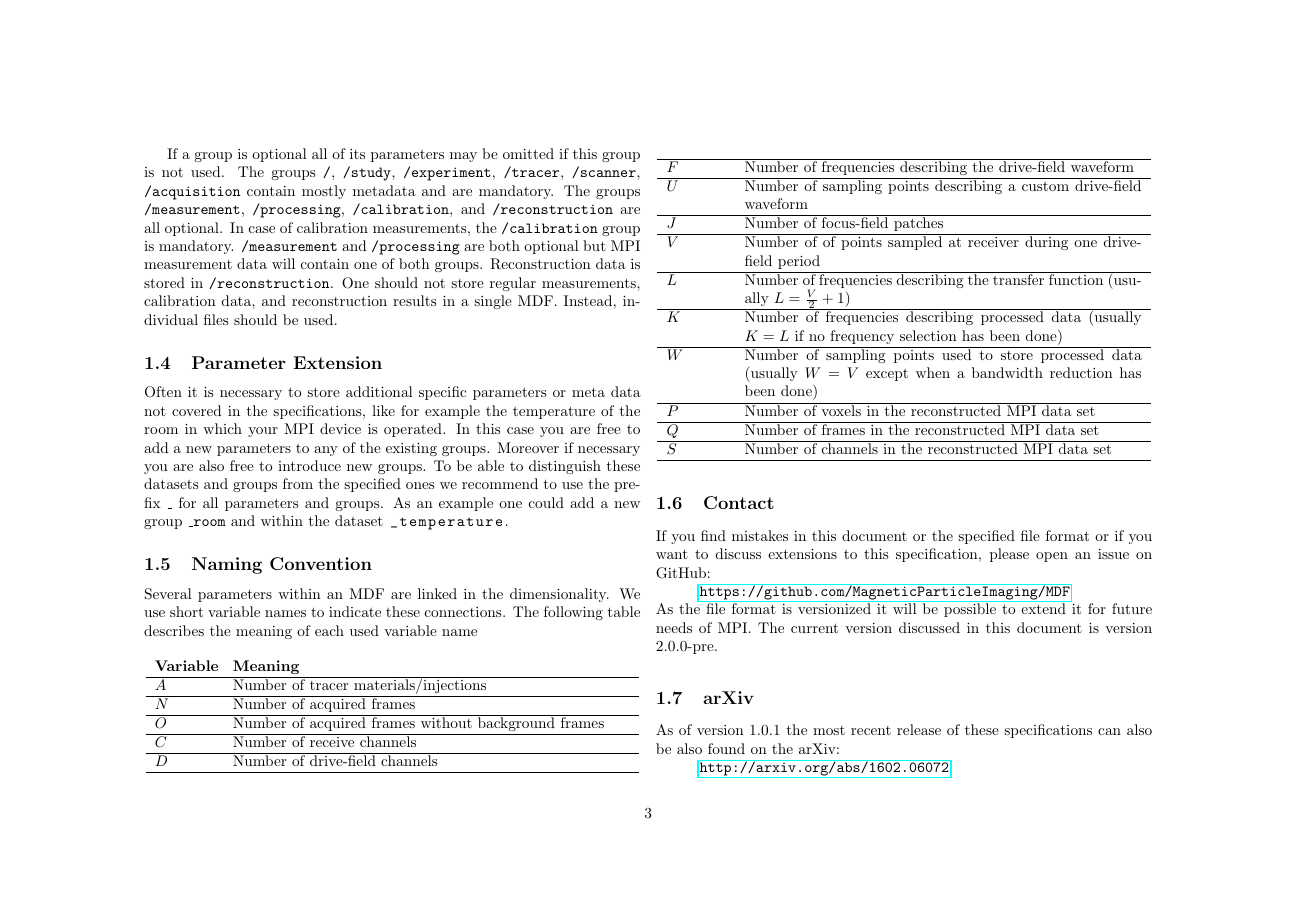
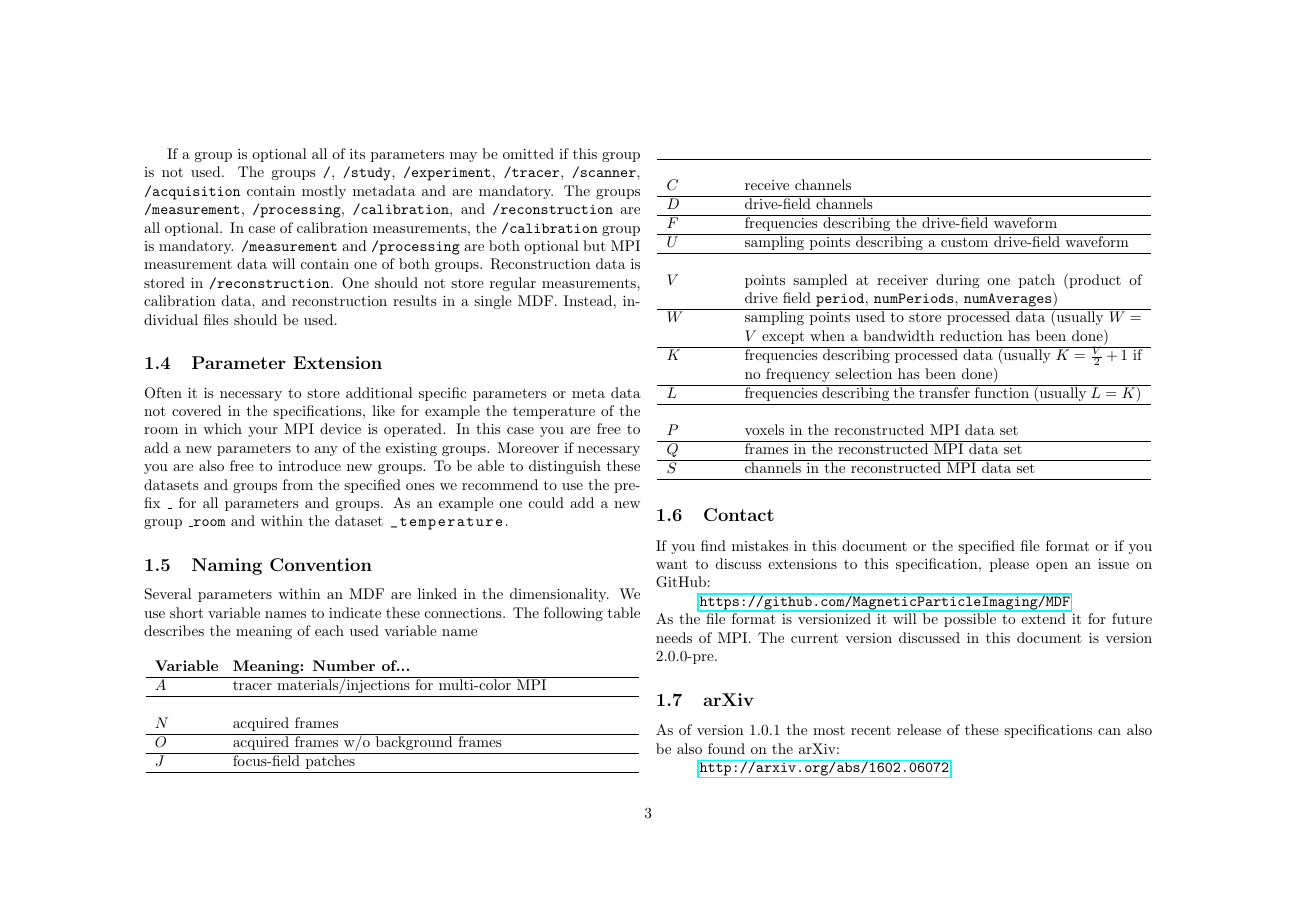
Before and after one commit to MagneticParticleImaging/MDF, a LaTeX paper (specification/MDF.tex): page 3 of 16. Compiled offline with pdfLaTeX.

Commit message:
Improved Readibility of Naming Table

```diff
--- a/specification/MDF.tex
+++ b/specification/MDF.tex
@@ -133,22 +133,26 @@ Several parameters within an MDF are linked in the dimensionality. We use short
 \setbox\ltmcbox\vbox{
 	\makeatletter\col@number\@ne
 	\noindent \begin{longtable}{p{0.12\columnwidth}p{0.8\columnwidth}}
-\textbf{Variable} & \textbf{Meaning}  \\ \hline
-$A$ &  Number of tracer materials/injections \\ \hline
-$N$ &  Number of acquired frames \\ \hline
-$O$ &  Number of acquired frames without background frames\\ \hline
-$C$ &  Number of receive channels \\ \hline
-$D$ &  Number of drive-field channels \\ \hline
-$F$ &  Number of frequencies describing the drive-field waveform \\ \hline
-$U$ &  Number of sampling points describing a custom drive-field waveform\\ \hline
-$J$ &  Number of focus-field patches\\ \hline
-$V$ &  Number of of points sampled at receiver during one drive-field period\\ \hline
-$L$ &  Number of frequencies describing the transfer function (usually $L=\frac{V}{2}+1$)\\ \hline
-$K$ &  Number of frequencies describing processed data (usually $K=L$ if no frequency selection has been done)\\ \hline
-$W$ &  Number of sampling points used to store processed data (usually $W=V$ except when a bandwidth reduction has been done)\\ \hline
-$P$ &  Number of voxels in the reconstructed MPI data set\\ \hline
-$Q$ &  Number of frames in the reconstructed MPI data set\\ \hline
-$S$ &  Number of channels in the reconstructed MPI data set\\ \hline
+		\textbf{Variable} & \textbf{Meaning: Number of...}  \\ \hline
+		$A$ &  tracer materials/injections for multi-color MPI \\ \hline
+		& \\
+		$N$ &  acquired frames \\ \hline
+		$O$ &  acquired frames w/o background frames\\ \hline
+		$J$ &  focus-field patches\\ \hline
+		&\\
+		$C$ &  receive channels \\ \hline
+		$D$ &  drive-field channels \\ \hline
+		$F$ &  frequencies describing the drive-field waveform \\ \hline
+		$U$ &  sampling points describing a custom drive-field waveform\\ \hline
+		&\\
+		$V$ &  points sampled at receiver during one patch (product of drive field \inlvar{period}, \inlvar{numPeriods}, \inlvar{numAverages})\\ \hline
+		$W$ &  sampling points used to store processed data (usually $W=V$ except when a bandwidth reduction has been done)\\ \hline
+		$K$ &  frequencies describing processed data (usually $K=\frac{V}{2}+1$ if no frequency selection has been done)\\ \hline
+		$L$ &  frequencies describing the transfer function (usually $L=K$)\\ \hline
+		&\\
+		$P$ &  voxels in the reconstructed MPI data set\\ \hline
+		$Q$ &  frames in the reconstructed MPI data set\\ \hline
+		$S$ &  channels in the reconstructed MPI data set\\ \hline
 	\end{longtable}
 	\unskip
 	\unpenalty
```
Also changed, not shown: specification/MDF.pdf. Lines whose indentation alone changed are shown as unchanged.
